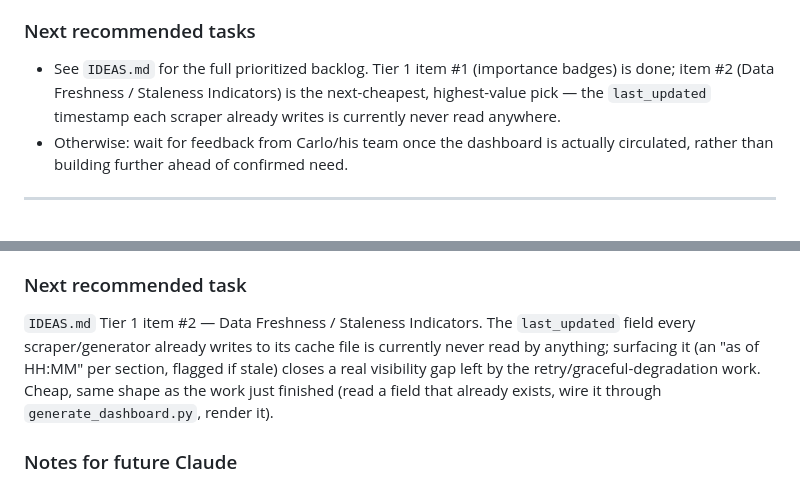
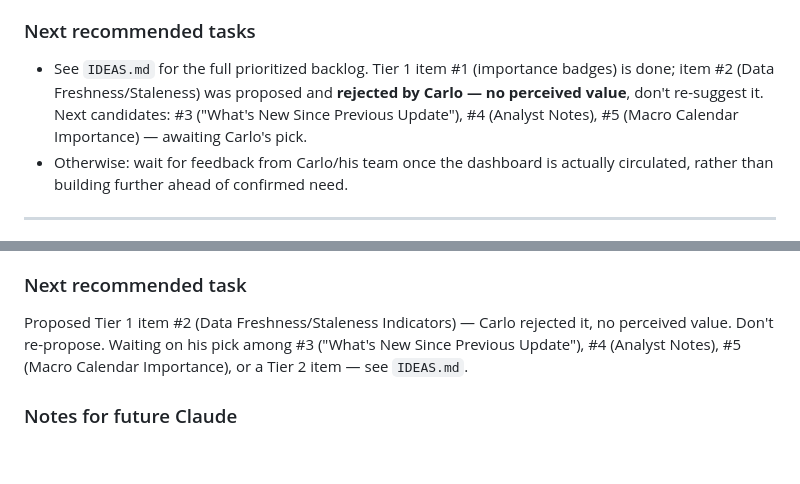
Before and after one commit to carlofialdini-blip/itau-dashboard, a Markdown page: CLAUDE.md, 2 parts joined by grey strips. Rendered like a GitHub page; blank space fills up the shorter version.

```diff
--- a/CLAUDE.md
+++ b/CLAUDE.md
@@ -153,7 +153,7 @@ Frontend: **Plotly.js** via CDN `<script>` tag in the template (not an npm depen
 - Original `Itaú.jpeg` (398KB, 3840×3840) is committed to the repo even though only the small processed `assets/itau_logo.png` is used by the build — kept intentionally as a reprocessing source, not dead weight to clean up.
 
 ### Next recommended tasks
-- See `IDEAS.md` for the full prioritized backlog. Tier 1 item #1 (importance badges) is done; item #2 (Data Freshness / Staleness Indicators) is the next-cheapest, highest-value pick — the `last_updated` timestamp each scraper already writes is currently never read anywhere.
+- See `IDEAS.md` for the full prioritized backlog. Tier 1 item #1 (importance badges) is done; item #2 (Data Freshness/Staleness) was proposed and **rejected by Carlo — no perceived value**, don't re-suggest it. Next candidates: #3 ("What's New Since Previous Update"), #4 (Analyst Notes), #5 (Macro Calendar Importance) — awaiting Carlo's pick.
 - Otherwise: wait for feedback from Carlo/his team once the dashboard is actually circulated, rather than building further ahead of confirmed need.
 
 ---
@@ -198,7 +198,7 @@ Shipped news importance badges (Low/Medium/High) on every news card across all 4
 Dashboard pipeline is stable and fully verified as of commit `1e731d9` ("Add news importance badges (Low/Medium/High) to every news card"). All 4 news feeds now carry and display importance badges; verified against real re-scraped data (not just synthetic checks) that thresholds produce a sensible spread on every page and that recency sort is untouched. Everything from prior sessions (chart UI, Brasília timestamps, Itaú logo, static-file workflow) still holds.
 
 ### Next recommended task
-`IDEAS.md` Tier 1 item #2 — Data Freshness / Staleness Indicators. The `last_updated` field every scraper/generator already writes to its cache file is currently never read by anything; surfacing it (an "as of HH:MM" per section, flagged if stale) closes a real visibility gap left by the retry/graceful-degradation work. Cheap, same shape as the work just finished (read a field that already exists, wire it through `generate_dashboard.py`, render it).
+Proposed Tier 1 item #2 (Data Freshness/Staleness Indicators) — Carlo rejected it, no perceived value. Don't re-propose. Waiting on his pick among #3 ("What's New Since Previous Update"), #4 (Analyst Notes), #5 (Macro Calendar Importance), or a Tier 2 item — see `IDEAS.md`.
 
 ### Notes for future Claude
 - This file (§1–9) is the durable context. Read it fully before touching code. `IDEAS.md` is the backlog — check it before proposing new features so you don't re-litigate a prioritization decision Carlo already made.
```
Also changed, not shown: IDEAS.md (+2 -2 lines).
